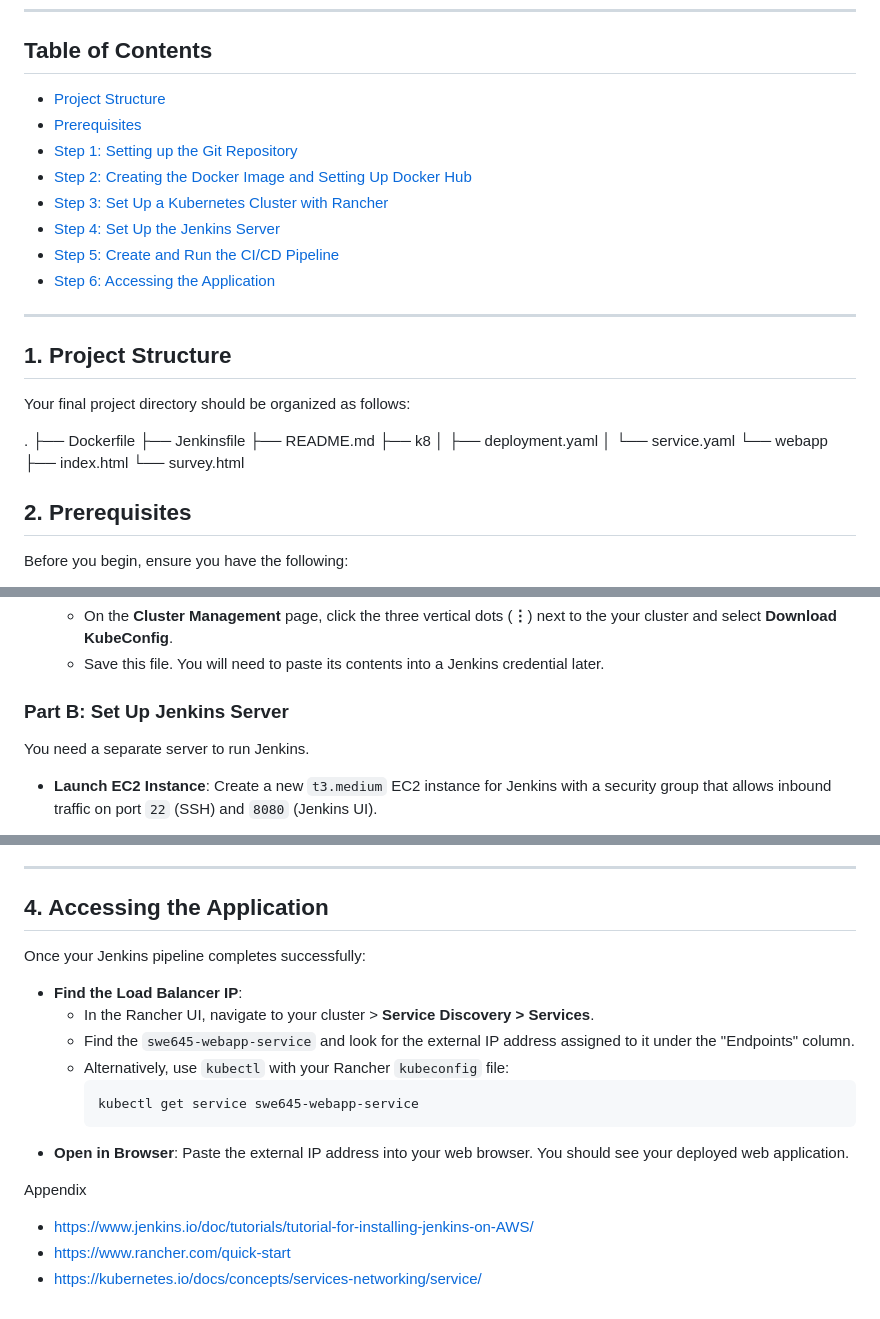
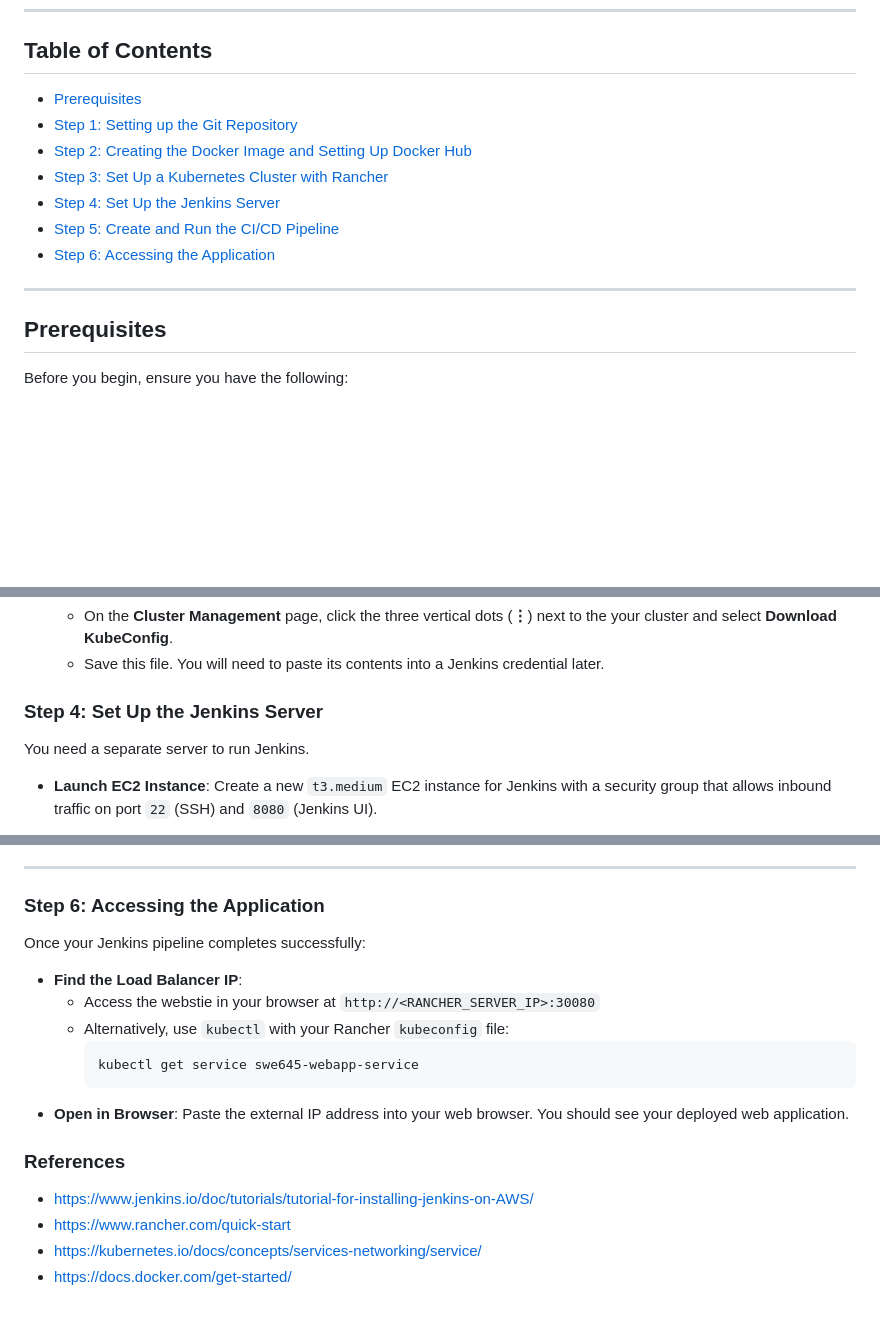
Before and after one commit to PrinceKarma/swe-645-hw2, a Markdown page: README.md, 3 parts joined by grey strips. Drawn GitHub-style; blank space fills up the shorter version.

Commit message:
Updated linkage and cleaned up content in README.md

````diff
--- a/README.md
+++ b/README.md
@@ -23,8 +23,7 @@ This document provides a complete guide to deploying a containerized web applica
 
 ## Table of Contents
 
-* [Project Structure](#1-project-structure)
-* [Prerequisites](#2-prerequisites)
+* [Prerequisites](#prerequisites)
 * [Step 1: Setting up the Git Repository](#step-1-setting-up-the-git-repository)
 * [Step 2: Creating the Docker Image and Setting Up Docker Hub](#step-2-creating-the-docker-image-and-setting-up-docker-hub)
 * [Step 3: Set Up a Kubernetes Cluster with Rancher](#step-3-set-up-a-kubernetes-cluster-with-rancher)
@@ -34,22 +33,7 @@ This document provides a complete guide to deploying a containerized web applica
 
 ---
 
-## 1. Project Structure
-
-Your final project directory should be organized as follows:
-
-.
-├── Dockerfile
-├── Jenkinsfile
-├── README.md
-├── k8
-│   ├── deployment.yaml
-│   └── service.yaml
-└── webapp
-    ├── index.html
-    └── survey.html
-
-## 2. Prerequisites
+## Prerequisites
 
 Before you begin, ensure you have the following:
 
@@ -170,7 +154,7 @@ We will first set up the Rancher management server and then use it to provision
 
 
 
-### Part B: Set Up Jenkins Server
+### Step 4: Set Up the Jenkins Server
 
 You need a separate server to run Jenkins.
 
@@ -228,13 +212,12 @@ You need a separate server to run Jenkins.
 
 ---
 
-## 4. Accessing the Application
+### Step 6: Accessing the Application
 
 Once your Jenkins pipeline completes successfully:
 
 -   **Find the Load Balancer IP**:
-    -   In the Rancher UI, navigate to your cluster > **Service Discovery > Services**.
-    -   Find the `swe645-webapp-service` and look for the external IP address assigned to it under the "Endpoints" column.
+    -   Access the webstie in your browser at `http://<RANCHER_SERVER_IP>:30080`
     -   Alternatively, use `kubectl` with your Rancher `kubeconfig` file:
         ```bash
         kubectl get service swe645-webapp-service
@@ -242,7 +225,8 @@ Once your Jenkins pipeline completes successfully:
 -   **Open in Browser**: Paste the external IP address into your web browser. You should see your deployed web application.
 
 
-Appendix
+### References
 - https://www.jenkins.io/doc/tutorials/tutorial-for-installing-jenkins-on-AWS/
 - https://www.rancher.com/quick-start
 - https://kubernetes.io/docs/concepts/services-networking/service/
+- https://docs.docker.com/get-started/
````
Also changed, not shown: other parts of README.md (+2 -2 lines).
